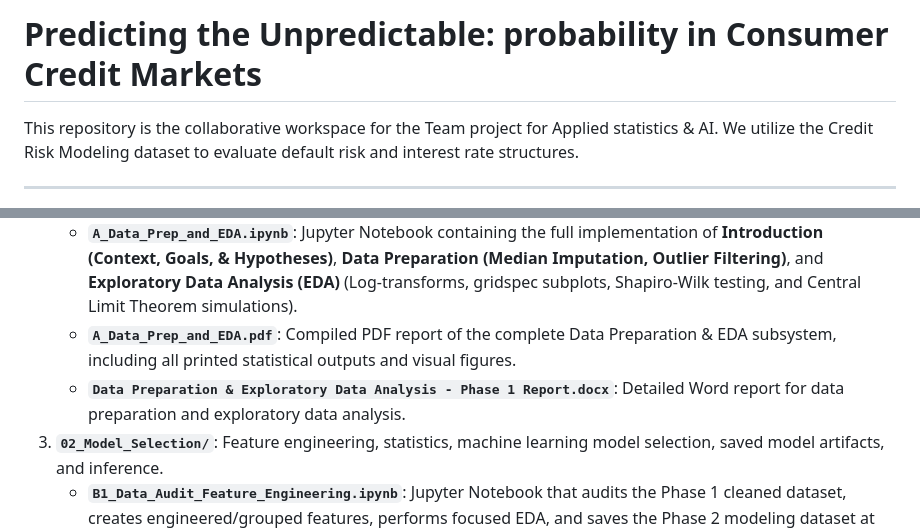
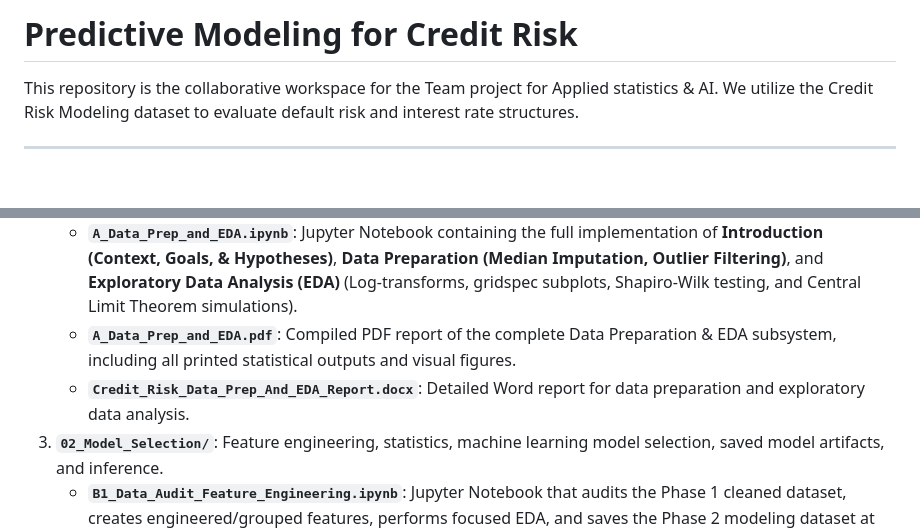
Before and after one commit to diaeshantony-usd/applied-statistics-and-ai-team-project, a Markdown page: README.md, 2 parts joined by grey strips. GitHub-like rendering; blank space fills up the shorter version.

```diff
--- a/README.md
+++ b/README.md
@@ -1,4 +1,4 @@
-# Predicting the Unpredictable: probability in Consumer Credit Markets
+# Predictive Modeling for Credit Risk
 
 This repository is the collaborative workspace for the Team project for Applied statistics & AI. We utilize the Credit Risk Modeling dataset to evaluate default risk and interest rate structures.
 
@@ -31,7 +31,7 @@ To keep the collaborative workspace organized and ensure seamless data sharing w
 2. **`01_Data_Prep_EDA/`**: Data Preparation & Exploratory Data Analysis.
    * **`A_Data_Prep_and_EDA.ipynb`**: Jupyter Notebook containing the full implementation of **Introduction (Context, Goals, & Hypotheses)**, **Data Preparation (Median Imputation, Outlier Filtering)**, and **Exploratory Data Analysis (EDA)** (Log-transforms, gridspec subplots, Shapiro-Wilk testing, and Central Limit Theorem simulations).
    * **`A_Data_Prep_and_EDA.pdf`**: Compiled PDF report of the complete Data Preparation & EDA subsystem, including all printed statistical outputs and visual figures.
-   * **`Data Preparation & Exploratory Data Analysis - Phase 1 Report.docx`**: Detailed Word report for data preparation and exploratory data analysis.
+   * **`Credit_Risk_Data_Prep_And_EDA_Report.docx`**: Detailed Word report for data preparation and exploratory data analysis.
 3. **`02_Model_Selection/`**: Feature engineering, statistics, machine learning model selection, saved model artifacts, and inference.
    * **`B1_Data_Audit_Feature_Engineering.ipynb`**: Jupyter Notebook that audits the Phase 1 cleaned dataset, creates engineered/grouped features, performs focused EDA, and saves the Phase 2 modeling dataset at `data/processed/phase2/credit_risk_cleaned.csv`.
    * **`B1_Data_Audit_Feature_Engineering.pdf`**: Compiled PDF report for the data audit and feature engineering workflow.
```
